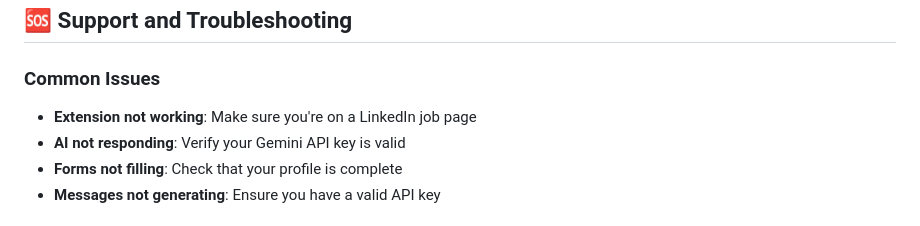
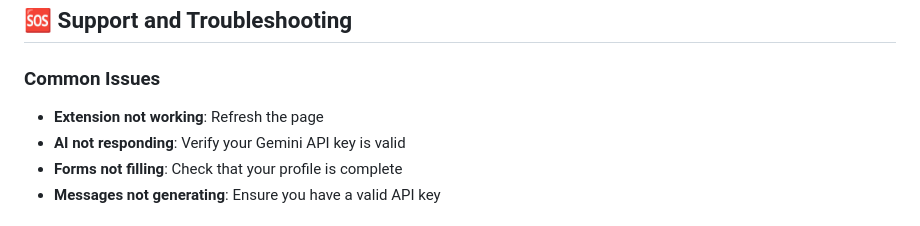
Before and after one commit to natanelDaniel/Jobnick, a Markdown page: README.md, the part around the change. Rendered like a GitHub page.

Commit message:
Additional README improvements and updates

```diff
--- a/README.md
+++ b/README.md
@@ -182,7 +182,7 @@ jobnick/
 ## 🆘 Support and Troubleshooting
 
 ### Common Issues
-- **Extension not working**: Make sure you're on a LinkedIn job page
+- **Extension not working**: Refresh the page
 - **AI not responding**: Verify your Gemini API key is valid
 - **Forms not filling**: Check that your profile is complete
 - **Messages not generating**: Ensure you have a valid API key
```
